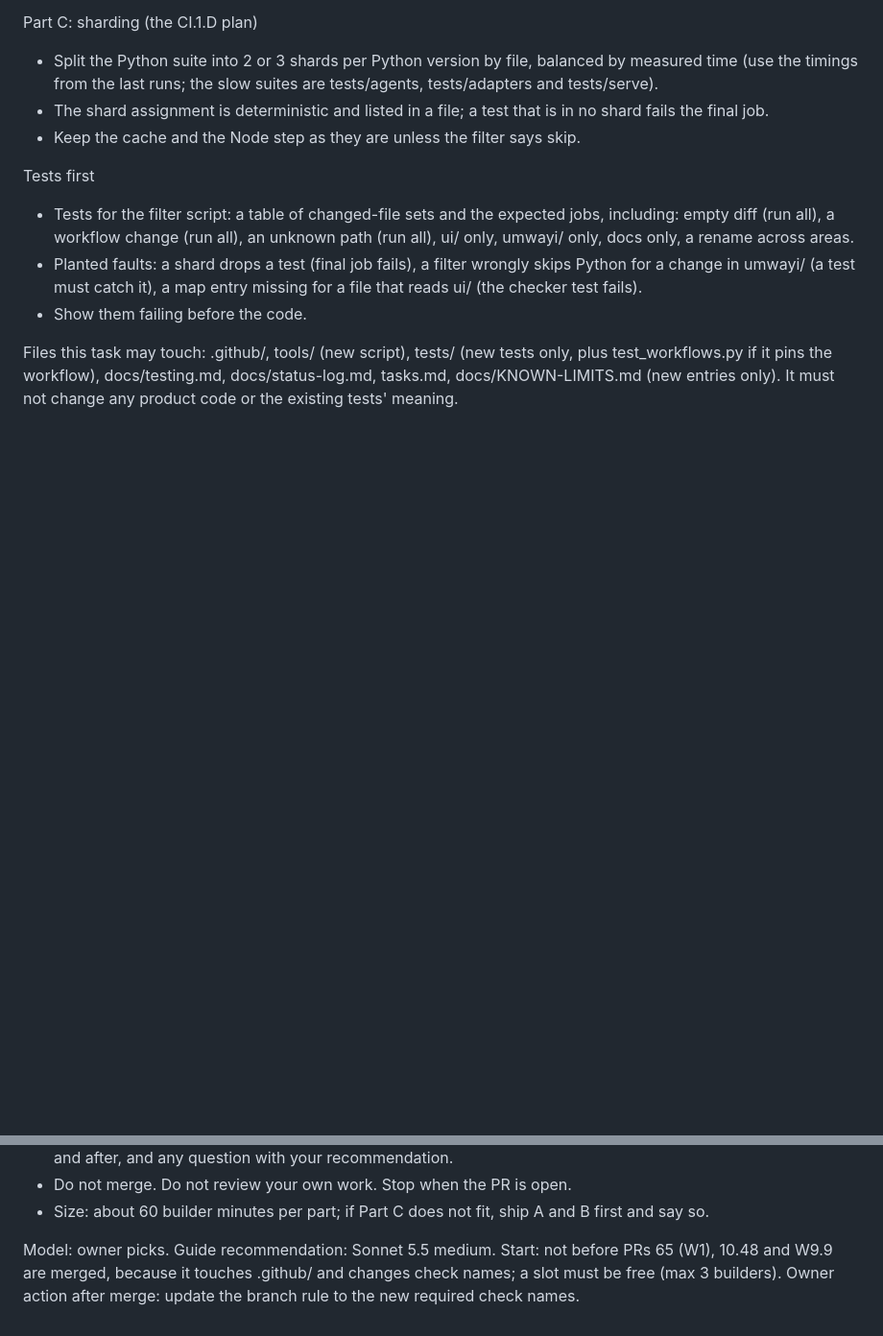
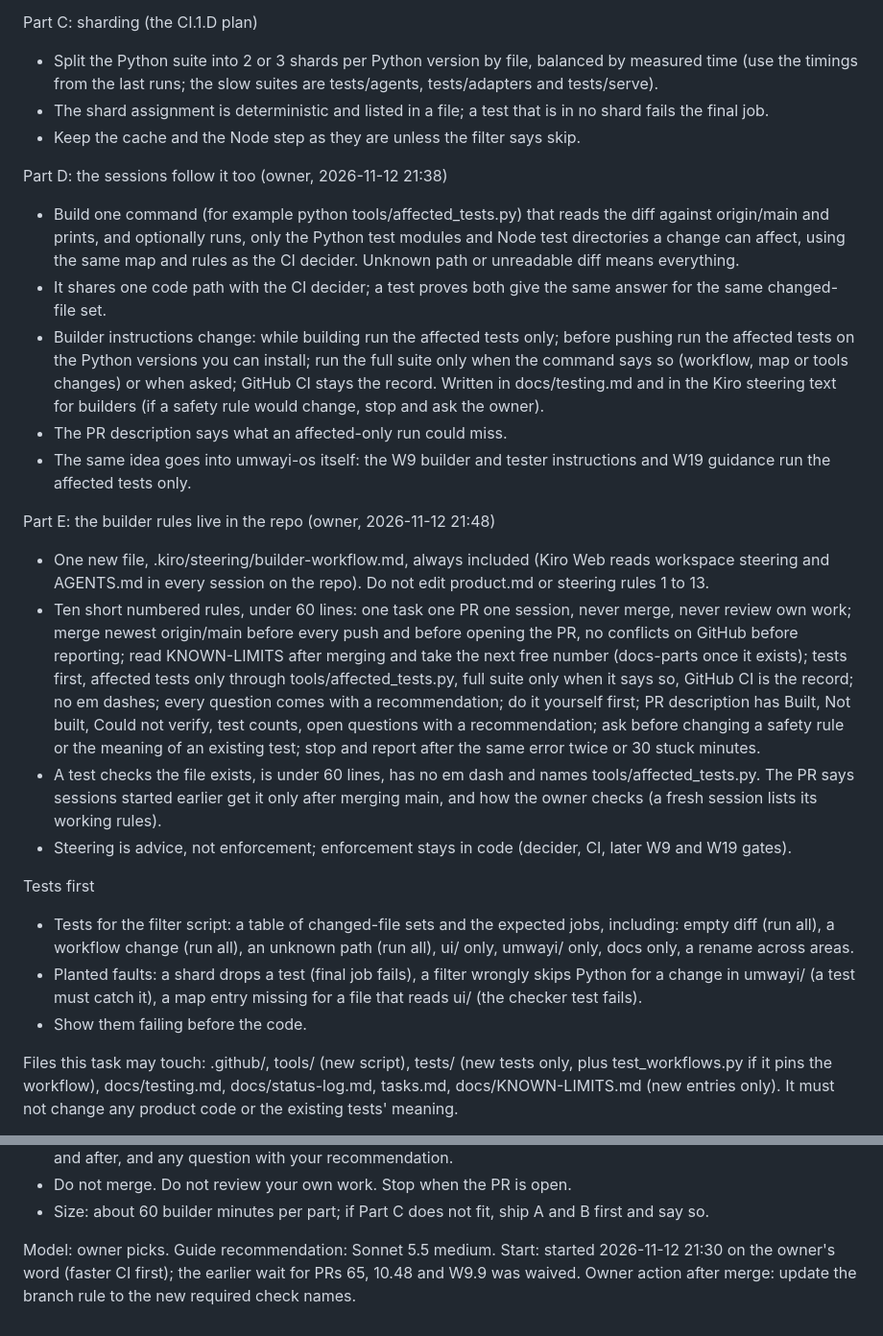
Before and after one commit to Miguel-Shinyenyi/UMWAYI, a Markdown page: docs/plans/w20-faster-ci-packet.md, 2 parts joined by grey strips. Shown at 96% size. GitHub-like rendering; blank space fills up the shorter version.

Commit message:
Hub update 2026-11-12 v5: article update, W20 packet parts D and E
Co-Authored-By: Claude Sonnet 5.5 <noreply@anthropic.com>

```diff
--- a/docs/plans/w20-faster-ci-packet.md
+++ b/docs/plans/w20-faster-ci-packet.md
@@ -33,6 +33,19 @@ Part C: sharding (the CI.1.D plan)
 - The shard assignment is deterministic and listed in a file; a test that is in no shard fails the final job.
 - Keep the cache and the Node step as they are unless the filter says skip.
 
+Part D: the sessions follow it too (owner, 2026-11-12 21:38)
+- Build one command (for example python tools/affected_tests.py) that reads the diff against origin/main and prints, and optionally runs, only the Python test modules and Node test directories a change can affect, using the same map and rules as the CI decider. Unknown path or unreadable diff means everything.
+- It shares one code path with the CI decider; a test proves both give the same answer for the same changed-file set.
+- Builder instructions change: while building run the affected tests only; before pushing run the affected tests on the Python versions you can install; run the full suite only when the command says so (workflow, map or tools changes) or when asked; GitHub CI stays the record. Written in docs/testing.md and in the Kiro steering text for builders (if a safety rule would change, stop and ask the owner).
+- The PR description says what an affected-only run could miss.
+- The same idea goes into umwayi-os itself: the W9 builder and tester instructions and W19 guidance run the affected tests only.
+
+Part E: the builder rules live in the repo (owner, 2026-11-12 21:48)
+- One new file, .kiro/steering/builder-workflow.md, always included (Kiro Web reads workspace steering and AGENTS.md in every session on the repo). Do not edit product.md or steering rules 1 to 13.
+- Ten short numbered rules, under 60 lines: one task one PR one session, never merge, never review own work; merge newest origin/main before every push and before opening the PR, no conflicts on GitHub before reporting; read KNOWN-LIMITS after merging and take the next free number (docs-parts once it exists); tests first, affected tests only through tools/affected_tests.py, full suite only when it says so, GitHub CI is the record; no em dashes; every question comes with a recommendation; do it yourself first; PR description has Built, Not built, Could not verify, test counts, open questions with a recommendation; ask before changing a safety rule or the meaning of an existing test; stop and report after the same error twice or 30 stuck minutes.
+- A test checks the file exists, is under 60 lines, has no em dash and names tools/affected_tests.py. The PR says sessions started earlier get it only after merging main, and how the owner checks (a fresh session lists its working rules).
+- Steering is advice, not enforcement; enforcement stays in code (decider, CI, later W9 and W19 gates).
+
 Tests first
 - Tests for the filter script: a table of changed-file sets and the expected jobs, including: empty diff (run all), a workflow change (run all), an unknown path (run all), ui/ only, umwayi/ only, docs only, a rename across areas.
 - Planted faults: a shard drops a test (final job fails), a filter wrongly skips Python for a change in umwayi/ (a test must catch it), a map entry missing for a file that reads ui/ (the checker test fails).
@@ -51,5 +64,5 @@ Process rules (all sessions)
 - Size: about 60 builder minutes per part; if Part C does not fit, ship A and B first and say so.
 
 Model: owner picks. Guide recommendation: Sonnet 5.5 medium.
-Start: not before PRs 65 (W1), 10.48 and W9.9 are merged, because it touches .github/ and changes check names; a slot must be free (max 3 builders).
+Start: started 2026-11-12 21:30 on the owner's word (faster CI first); the earlier wait for PRs 65, 10.48 and W9.9 was waived.
 Owner action after merge: update the branch rule to the new required check names.
```
Also changed, not shown: site/tech/stitching-a-chimera-with-kiro.md (+18 -9 lines).
